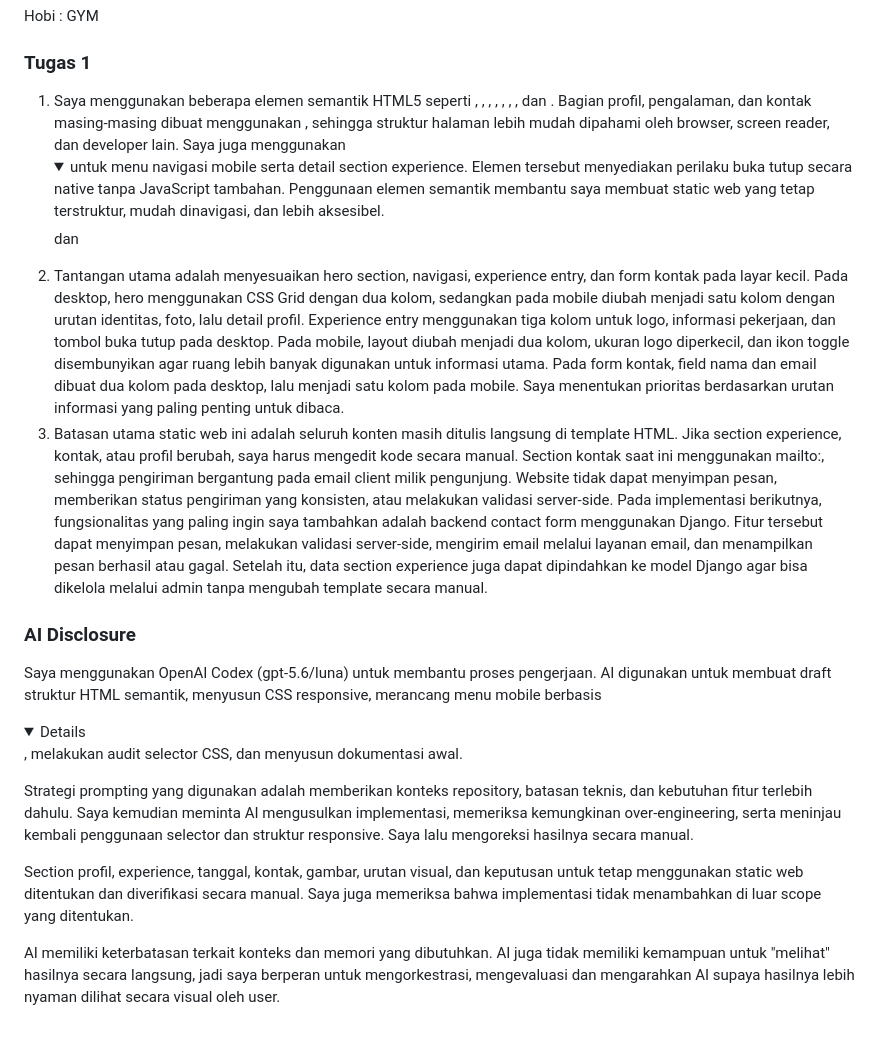
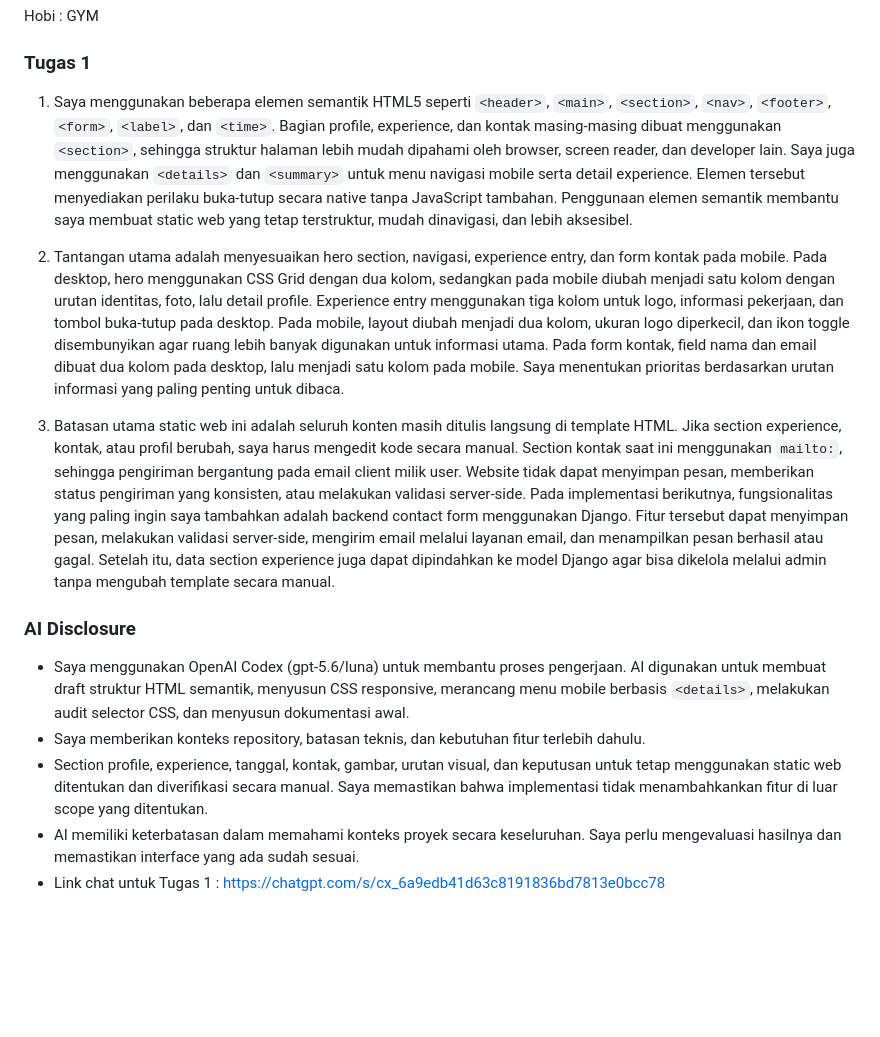
Before and after one commit to faishalfy/myportofolio, a Markdown page: README.md, the part around the change. GitHub-like rendering; folded sections open; blank space fills up the shorter version.

Commit message:
fix: benerin README.MD supaya lebih rapi dan enak dilihat

```diff
--- a/README.md
+++ b/README.md
@@ -8,17 +8,16 @@ Hobi : GYM
 
 ### Tugas 1
 
-1. Saya menggunakan beberapa elemen semantik HTML5 seperti <header>, <main>, <section>, <nav>, <footer>, <form>, <label>, dan <time>. Bagian profil, pengalaman, dan kontak masing-masing dibuat menggunakan <section>, sehingga struktur halaman lebih mudah dipahami oleh browser, screen reader, dan developer lain. Saya juga menggunakan <details> dan <summary> untuk menu navigasi mobile serta detail section experience. Elemen tersebut menyediakan perilaku buka tutup secara native tanpa JavaScript tambahan. Penggunaan elemen semantik membantu saya membuat static web yang tetap terstruktur, mudah dinavigasi, dan lebih aksesibel.
-2. Tantangan utama adalah menyesuaikan hero section, navigasi, experience entry, dan form kontak pada layar kecil. Pada desktop, hero menggunakan CSS Grid dengan dua kolom, sedangkan pada mobile diubah menjadi satu kolom dengan urutan identitas, foto, lalu detail profil.
-Experience entry menggunakan tiga kolom untuk logo, informasi pekerjaan, dan tombol buka tutup pada desktop. Pada mobile, layout diubah menjadi dua kolom, ukuran logo diperkecil, dan ikon toggle disembunyikan agar ruang lebih banyak digunakan untuk informasi utama.
-Pada form kontak, field nama dan email dibuat dua kolom pada desktop, lalu menjadi satu kolom pada mobile. Saya menentukan prioritas berdasarkan urutan informasi yang paling penting untuk dibaca.
-3. Batasan utama static web ini adalah seluruh konten masih ditulis langsung di template HTML. Jika section experience, kontak, atau profil berubah, saya harus mengedit kode secara manual. Section kontak saat ini menggunakan mailto:, sehingga pengiriman bergantung pada email client milik pengunjung. Website tidak dapat menyimpan pesan, memberikan status pengiriman yang konsisten, atau melakukan validasi server-side. Pada implementasi berikutnya, fungsionalitas yang paling ingin saya tambahkan adalah backend contact form menggunakan Django. Fitur tersebut dapat menyimpan pesan, melakukan validasi server-side, mengirim email melalui layanan email, dan menampilkan pesan berhasil atau gagal. Setelah itu, data section experience juga dapat dipindahkan ke model Django agar bisa dikelola melalui admin tanpa mengubah template secara manual.
+1. Saya menggunakan beberapa elemen semantik HTML5 seperti `<header>`, `<main>`, `<section>`, `<nav>`, `<footer>`, `<form>`, `<label>`, dan `<time>`. Bagian profile, experience, dan kontak masing-masing dibuat menggunakan `<section>`, sehingga struktur halaman lebih mudah dipahami oleh browser, screen reader, dan developer lain. Saya juga menggunakan `<details>` dan `<summary>` untuk menu navigasi mobile serta detail experience. Elemen tersebut menyediakan perilaku buka-tutup secara native tanpa JavaScript tambahan. Penggunaan elemen semantik membantu saya membuat static web yang tetap terstruktur, mudah dinavigasi, dan lebih aksesibel.
+
+2. Tantangan utama adalah menyesuaikan hero section, navigasi, experience entry, dan form kontak pada mobile. Pada desktop, hero menggunakan CSS Grid dengan dua kolom, sedangkan pada mobile diubah menjadi satu kolom dengan urutan identitas, foto, lalu detail profile. Experience entry menggunakan tiga kolom untuk logo, informasi pekerjaan, dan tombol buka-tutup pada desktop. Pada mobile, layout diubah menjadi dua kolom, ukuran logo diperkecil, dan ikon toggle disembunyikan agar ruang lebih banyak digunakan untuk informasi utama. Pada form kontak, field nama dan email dibuat dua kolom pada desktop, lalu menjadi satu kolom pada mobile. Saya menentukan prioritas berdasarkan urutan informasi yang paling penting untuk dibaca.
+
+3. Batasan utama static web ini adalah seluruh konten masih ditulis langsung di template HTML. Jika section experience, kontak, atau profil berubah, saya harus mengedit kode secara manual. Section kontak saat ini menggunakan `mailto:`, sehingga pengiriman bergantung pada email client milik user. Website tidak dapat menyimpan pesan, memberikan status pengiriman yang konsisten, atau melakukan validasi server-side. Pada implementasi berikutnya, fungsionalitas yang paling ingin saya tambahkan adalah backend contact form menggunakan Django. Fitur tersebut dapat menyimpan pesan, melakukan validasi server-side, mengirim email melalui layanan email, dan menampilkan pesan berhasil atau gagal. Setelah itu, data section experience juga dapat dipindahkan ke model Django agar bisa dikelola melalui admin tanpa mengubah template secara manual.
 
 ### AI Disclosure
-Saya menggunakan OpenAI Codex (gpt-5.6/luna) untuk membantu proses pengerjaan. AI digunakan untuk membuat draft struktur HTML semantik, menyusun CSS responsive, merancang menu mobile berbasis <details>, melakukan audit selector CSS, dan menyusun dokumentasi awal.
 
-Strategi prompting yang digunakan adalah memberikan konteks repository, batasan teknis, dan kebutuhan fitur terlebih dahulu. Saya kemudian meminta AI mengusulkan implementasi, memeriksa kemungkinan over-engineering, serta meninjau kembali penggunaan selector dan struktur responsive. Saya lalu mengoreksi hasilnya secara manual.
-
-Section profil, experience, tanggal, kontak, gambar, urutan visual, dan keputusan untuk tetap menggunakan static web ditentukan dan diverifikasi secara manual. Saya juga memeriksa bahwa implementasi tidak menambahkan di luar scope yang ditentukan.
-
-AI memiliki keterbatasan terkait konteks dan memori yang dibutuhkan. AI juga tidak memiliki kemampuan untuk "melihat" hasilnya secara langsung, jadi saya berperan untuk mengorkestrasi, mengevaluasi dan mengarahkan AI supaya hasilnya lebih nyaman dilihat secara visual oleh user.
+- Saya menggunakan OpenAI Codex (gpt-5.6/luna) untuk membantu proses pengerjaan. AI digunakan untuk membuat draft struktur HTML semantik, menyusun CSS responsive, merancang menu mobile berbasis `<details>`, melakukan audit selector CSS, dan menyusun dokumentasi awal.
+- Saya memberikan konteks repository, batasan teknis, dan kebutuhan fitur terlebih dahulu.
+- Section profile, experience, tanggal, kontak, gambar, urutan visual, dan keputusan untuk tetap menggunakan static web ditentukan dan diverifikasi secara manual. Saya memastikan bahwa implementasi tidak menambahkankan fitur di luar scope yang ditentukan.
+- AI memiliki keterbatasan dalam memahami konteks proyek secara keseluruhan. Saya perlu mengevaluasi hasilnya dan memastikan interface yang ada sudah sesuai.
+- Link chat untuk Tugas 1 : https://chatgpt.com/s/cx_6a9edb41d63c8191836bd7813e0bcc78
```
